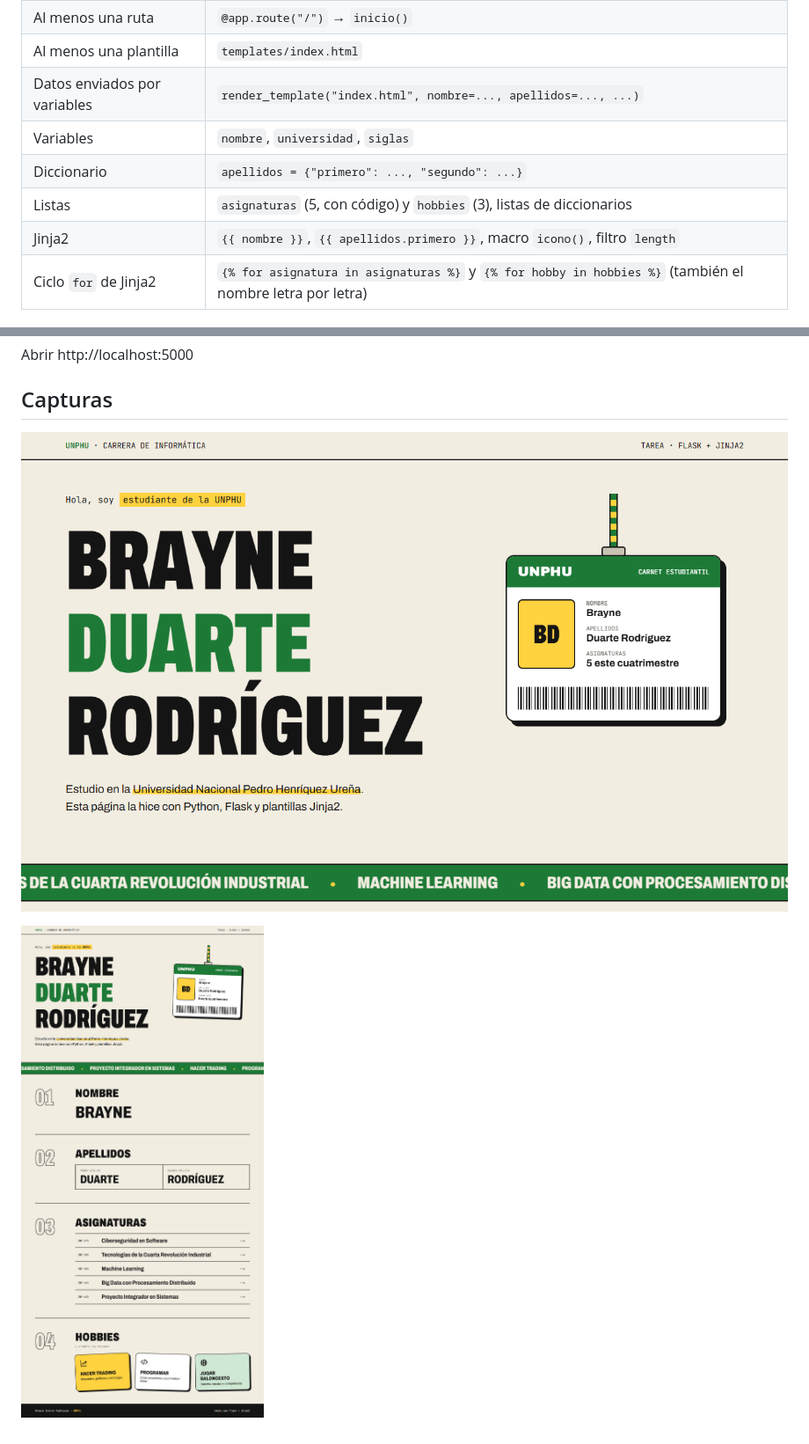
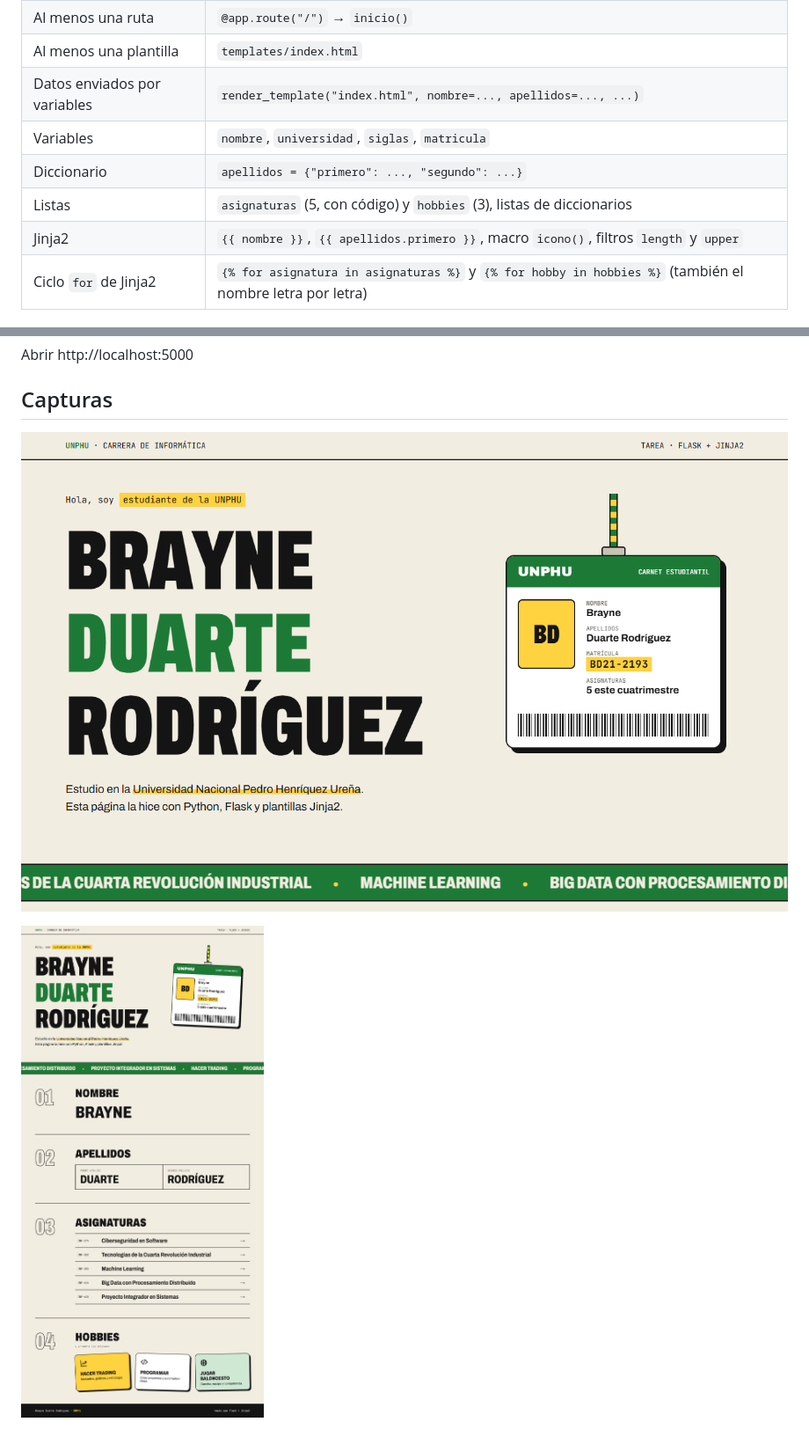
Before and after one commit to brayne0/flask-perfil-jinja2, a Markdown page: README.md, 2 parts joined by grey strips. Shown: that part at 88% size. Drawn GitHub-style; pictures changed too: captura-completa.png, captura.png.

```diff
--- a/README.md
+++ b/README.md
@@ -14,10 +14,10 @@ plantilla `templates/index.html` con `render_template`.
 | Al menos una ruta | `@app.route("/")` → `inicio()` |
 | Al menos una plantilla | `templates/index.html` |
 | Datos enviados por variables | `render_template("index.html", nombre=..., apellidos=..., ...)` |
-| Variables | `nombre`, `universidad`, `siglas` |
+| Variables | `nombre`, `universidad`, `siglas`, `matricula` |
 | Diccionario | `apellidos = {"primero": ..., "segundo": ...}` |
 | Listas | `asignaturas` (5, con código) y `hobbies` (3), listas de diccionarios |
-| Jinja2 | `{{ nombre }}`, `{{ apellidos.primero }}`, macro `icono()`, filtro `length` |
+| Jinja2 | `{{ nombre }}`, `{{ apellidos.primero }}`, macro `icono()`, filtros `length` y `upper` |
 | Ciclo `for` de Jinja2 | `{% for asignatura in asignaturas %}` y `{% for hobby in hobbies %}` (también el nombre letra por letra) |
 
 ## Diseño
```
Also changed, not shown: 2 other files.
